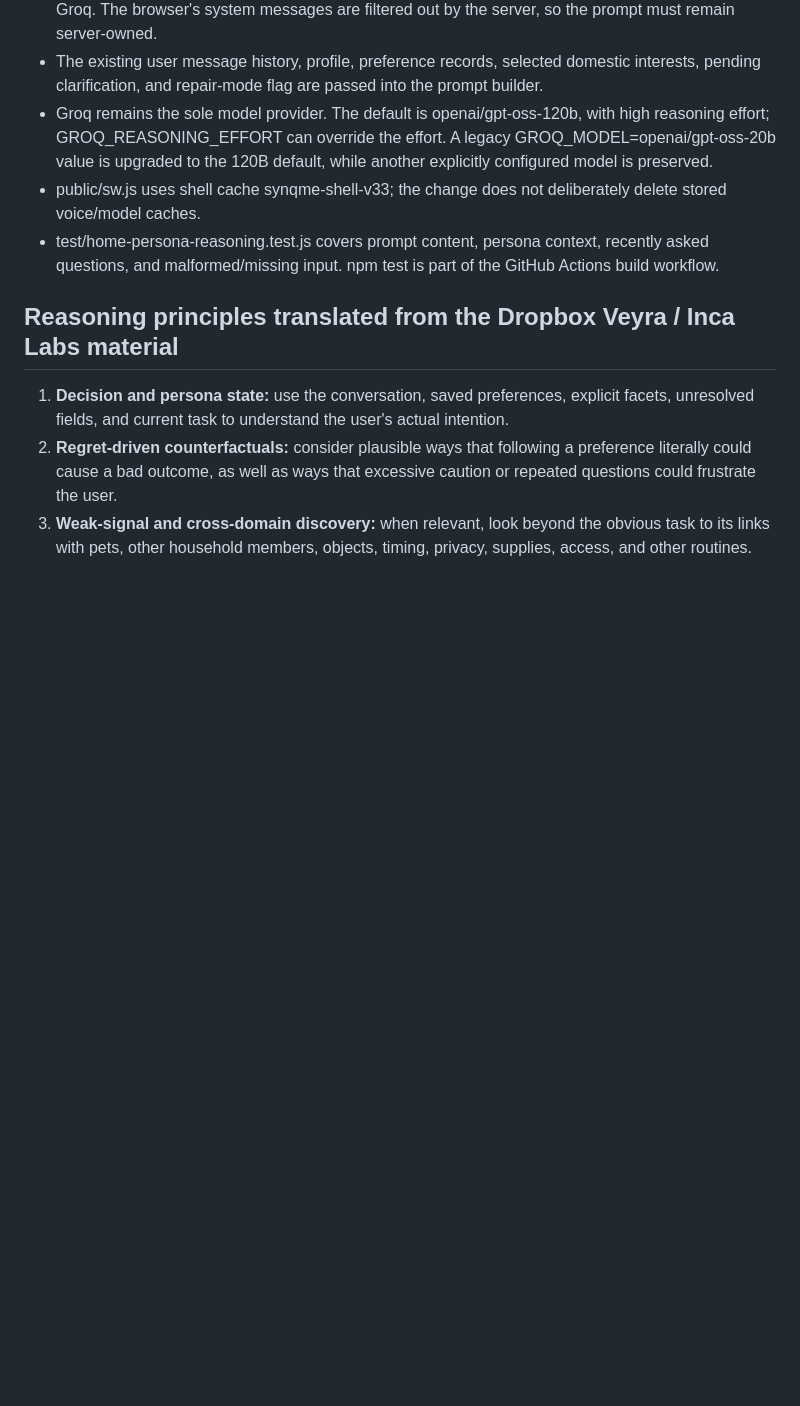
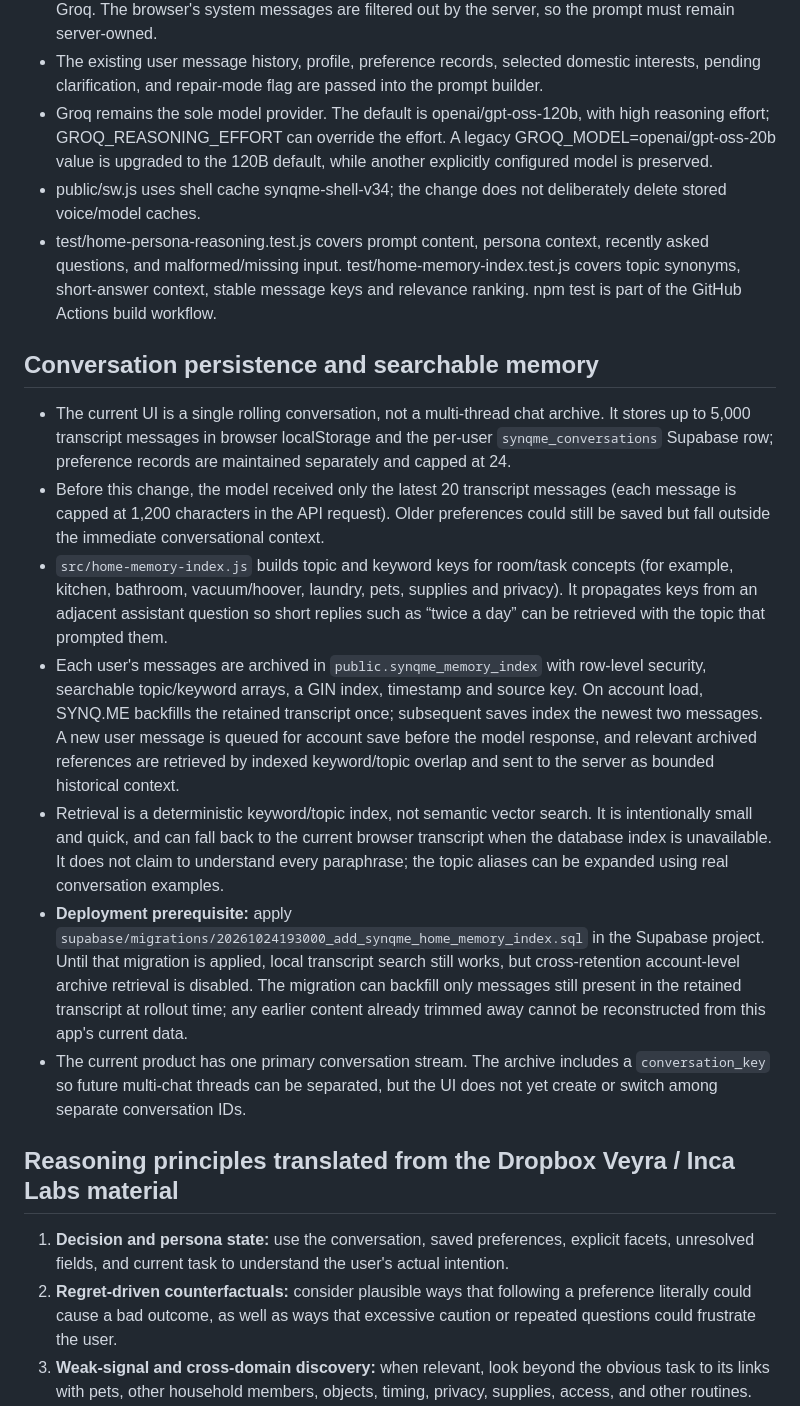
Before and after one commit to simonfrancis3000-source/mss, a Markdown page: docs/home-persona-intelligence.md, the part around the change. Rendered like a GitHub page; blank space fills up the shorter version.

Commit message:
Document persistent topic-indexed conversation memory

```diff
--- a/docs/home-persona-intelligence.md
+++ b/docs/home-persona-intelligence.md
@@ -12,8 +12,18 @@ This is a Groq inference and conversation-orchestration improvement. It does **n
 - server/index.js adds those instructions to its existing Freya system prompt **on the server**, then calls Groq. The browser's system messages are filtered out by the server, so the prompt must remain server-owned.
 - The existing user message history, profile, preference records, selected domestic interests, pending clarification, and repair-mode flag are passed into the prompt builder.
 - Groq remains the sole model provider. The default is openai/gpt-oss-120b, with high reasoning effort; GROQ_REASONING_EFFORT can override the effort. A legacy GROQ_MODEL=openai/gpt-oss-20b value is upgraded to the 120B default, while another explicitly configured model is preserved.
-- public/sw.js uses shell cache synqme-shell-v33; the change does not deliberately delete stored voice/model caches.
-- test/home-persona-reasoning.test.js covers prompt content, persona context, recently asked questions, and malformed/missing input. npm test is part of the GitHub Actions build workflow.
+- public/sw.js uses shell cache synqme-shell-v34; the change does not deliberately delete stored voice/model caches.
+- test/home-persona-reasoning.test.js covers prompt content, persona context, recently asked questions, and malformed/missing input. test/home-memory-index.test.js covers topic synonyms, short-answer context, stable message keys and relevance ranking. npm test is part of the GitHub Actions build workflow.
+
+## Conversation persistence and searchable memory
+
+- The current UI is a single rolling conversation, not a multi-thread chat archive. It stores up to 5,000 transcript messages in browser localStorage and the per-user `synqme_conversations` Supabase row; preference records are maintained separately and capped at 24.
+- Before this change, the model received only the latest 20 transcript messages (each message is capped at 1,200 characters in the API request). Older preferences could still be saved but fall outside the immediate conversational context.
+- `src/home-memory-index.js` builds topic and keyword keys for room/task concepts (for example, kitchen, bathroom, vacuum/hoover, laundry, pets, supplies and privacy). It propagates keys from an adjacent assistant question so short replies such as “twice a day” can be retrieved with the topic that prompted them.
+- Each user's messages are archived in `public.synqme_memory_index` with row-level security, searchable topic/keyword arrays, a GIN index, timestamp and source key. On account load, SYNQ.ME backfills the retained transcript once; subsequent saves index the newest two messages. A new user message is queued for account save before the model response, and relevant archived references are retrieved by indexed keyword/topic overlap and sent to the server as bounded historical context.
+- Retrieval is a deterministic keyword/topic index, not semantic vector search. It is intentionally small and quick, and can fall back to the current browser transcript when the database index is unavailable. It does not claim to understand every paraphrase; the topic aliases can be expanded using real conversation examples.
+- **Deployment prerequisite:** apply `supabase/migrations/20261024193000_add_synqme_home_memory_index.sql` in the Supabase project. Until that migration is applied, local transcript search still works, but cross-retention account-level archive retrieval is disabled. The migration can backfill only messages still present in the retained transcript at rollout time; any earlier content already trimmed away cannot be reconstructed from this app's current data.
+- The current product has one primary conversation stream. The archive includes a `conversation_key` so future multi-chat threads can be separated, but the UI does not yet create or switch among separate conversation IDs.
 
 ## Reasoning principles translated from the Dropbox Veyra / Inca Labs material
 
```
